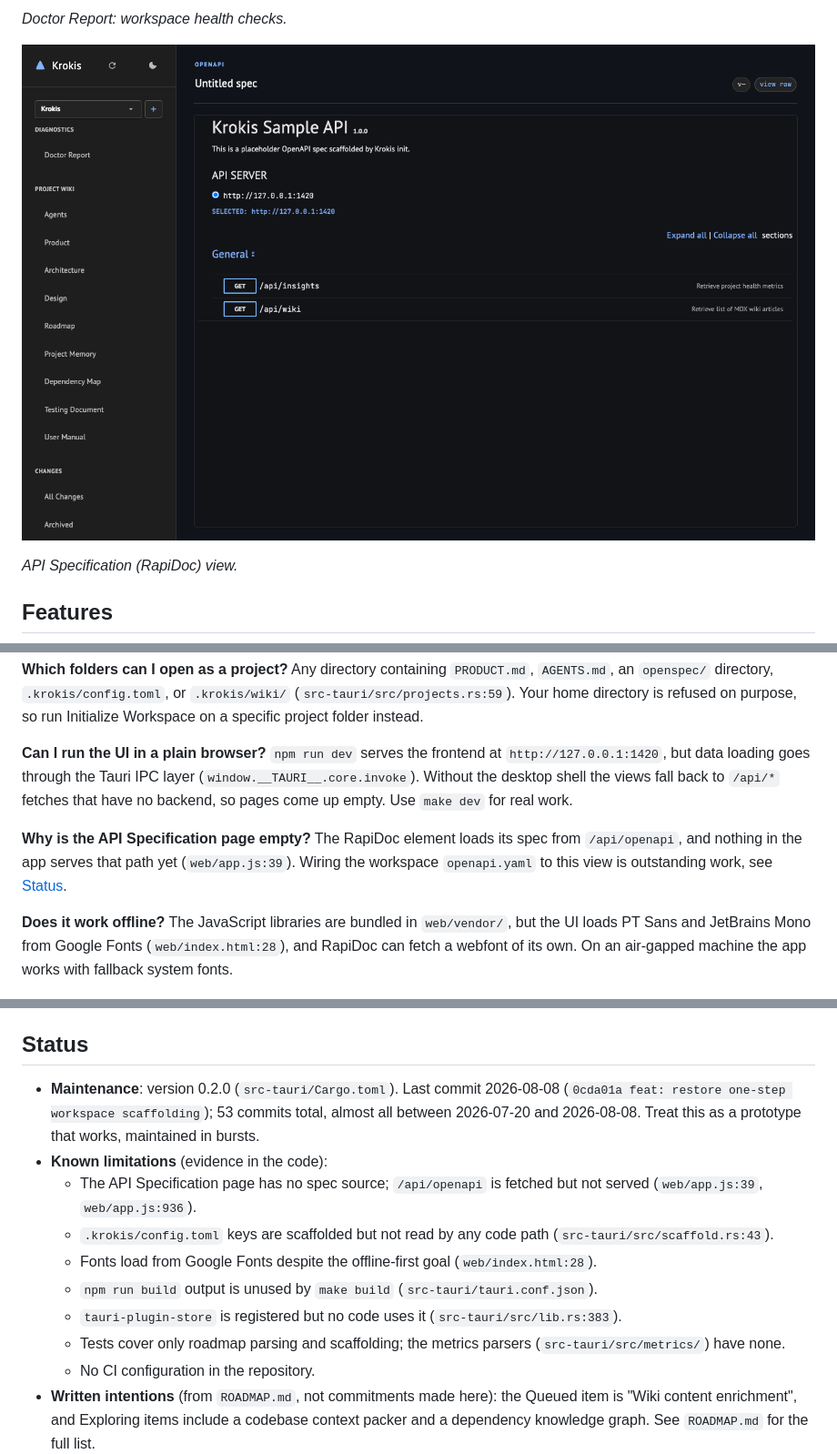
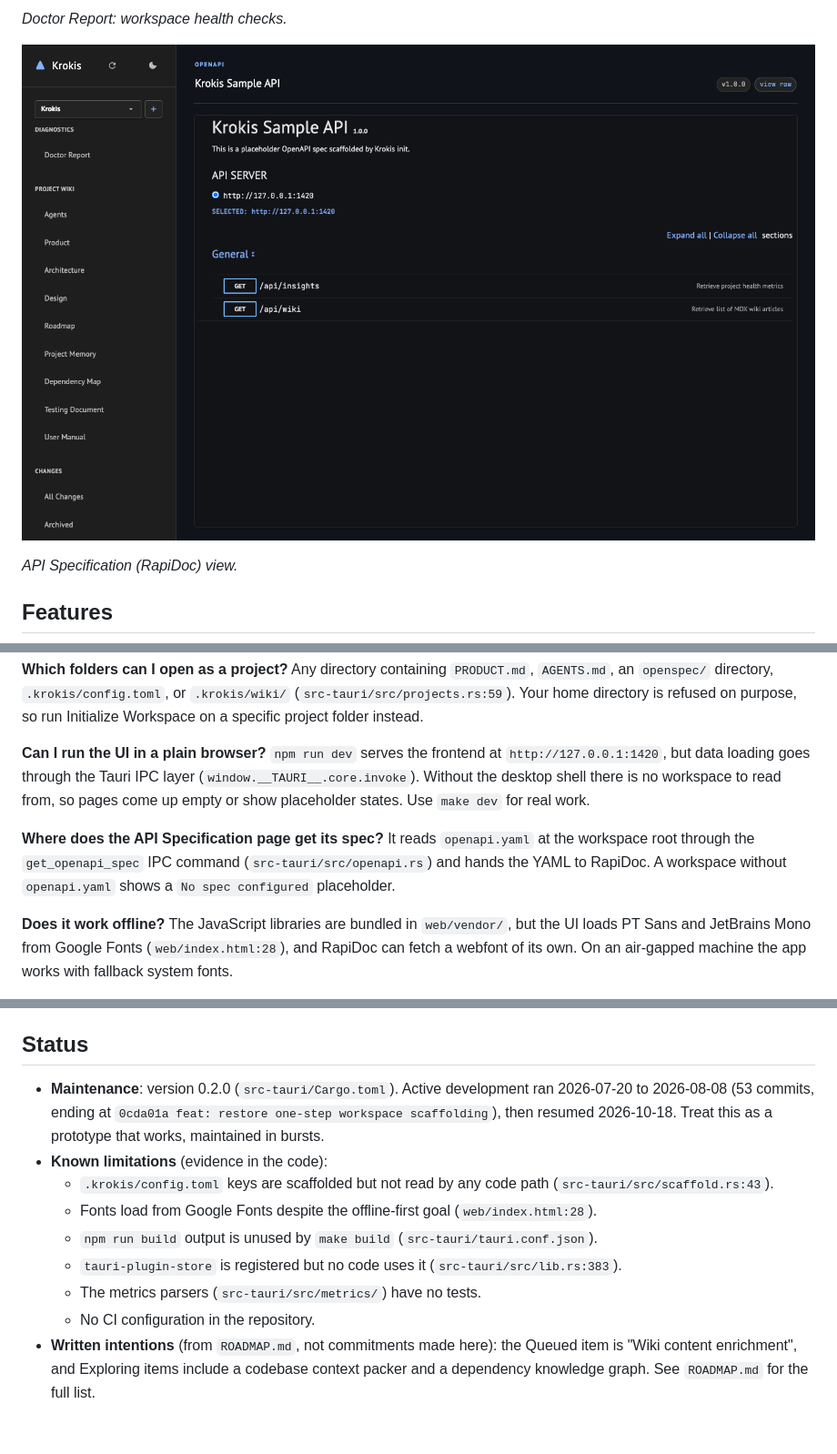
Before and after one commit to Gavvys/krokis, a Markdown page: README.md, 3 parts joined by grey strips. Shown at 91% size. Drawn GitHub-style; pictures changed too: docs/screenshots/api-specification.png; blank space fills up the shorter version.

Commit message:
fix: load API Specification view from workspace openapi.yaml via IPC

```diff
--- a/README.md
+++ b/README.md
@@ -168,10 +168,10 @@ Wiki page names must be uppercase letters, digits, and underscores (`src-tauri/s
 Any directory containing `PRODUCT.md`, `AGENTS.md`, an `openspec/` directory, `.krokis/config.toml`, or `.krokis/wiki/` (`src-tauri/src/projects.rs:59`). Your home directory is refused on purpose, so run Initialize Workspace on a specific project folder instead.
 
 **Can I run the UI in a plain browser?**
-`npm run dev` serves the frontend at `http://127.0.0.1:1420`, but data loading goes through the Tauri IPC layer (`window.__TAURI__.core.invoke`). Without the desktop shell the views fall back to `/api/*` fetches that have no backend, so pages come up empty. Use `make dev` for real work. <!-- TODO: confirm intended browser-only workflow -->
+`npm run dev` serves the frontend at `http://127.0.0.1:1420`, but data loading goes through the Tauri IPC layer (`window.__TAURI__.core.invoke`). Without the desktop shell there is no workspace to read from, so pages come up empty or show placeholder states. Use `make dev` for real work. <!-- TODO: confirm intended browser-only workflow -->
 
-**Why is the API Specification page empty?**
-The RapiDoc element loads its spec from `/api/openapi`, and nothing in the app serves that path yet (`web/app.js:39`). Wiring the workspace `openapi.yaml` to this view is outstanding work, see [Status](#status).
+**Where does the API Specification page get its spec?**
+It reads `openapi.yaml` at the workspace root through the `get_openapi_spec` IPC command (`src-tauri/src/openapi.rs`) and hands the YAML to RapiDoc. A workspace without `openapi.yaml` shows a `No spec configured` placeholder.
 
 **Does it work offline?**
 The JavaScript libraries are bundled in `web/vendor/`, but the UI loads PT Sans and JetBrains Mono from Google Fonts (`web/index.html:28`), and RapiDoc can fetch a webfont of its own. On an air-gapped machine the app works with fallback system fonts. <!-- TODO: confirm acceptable offline behavior -->
@@ -229,14 +229,13 @@ Contributing follows the project's spec-driven workflow: propose the change with
 
 ## Status
 
-- **Maintenance**: version 0.2.0 (`src-tauri/Cargo.toml`). Last commit 2026-08-08 (`0cda01a feat: restore one-step workspace scaffolding`); 53 commits total, almost all between 2026-07-20 and 2026-08-08. Treat this as a prototype that works, maintained in bursts.
+- **Maintenance**: version 0.2.0 (`src-tauri/Cargo.toml`). Active development ran 2026-07-20 to 2026-08-08 (53 commits, ending at `0cda01a feat: restore one-step workspace scaffolding`), then resumed 2026-10-18. Treat this as a prototype that works, maintained in bursts.
 - **Known limitations** (evidence in the code):
-  - The API Specification page has no spec source; `/api/openapi` is fetched but not served (`web/app.js:39`, `web/app.js:936`).
   - `.krokis/config.toml` keys are scaffolded but not read by any code path (`src-tauri/src/scaffold.rs:43`).
   - Fonts load from Google Fonts despite the offline-first goal (`web/index.html:28`).
   - `npm run build` output is unused by `make build` (`src-tauri/tauri.conf.json`).
   - `tauri-plugin-store` is registered but no code uses it (`src-tauri/src/lib.rs:383`).
-  - Tests cover only roadmap parsing and scaffolding; the metrics parsers (`src-tauri/src/metrics/`) have none.
+  - The metrics parsers (`src-tauri/src/metrics/`) have no tests.
   - No CI configuration in the repository.
 - **Written intentions** (from `ROADMAP.md`, not commitments made here): the Queued item is "Wiki content enrichment", and Exploring items include a codebase context packer and a dependency knowledge graph. See `ROADMAP.md` for the full list.
 
```
Also changed, not shown: other parts of README.md (+2 -2 lines), ARCHITECTURE.md (+2 -0 lines), PROJECT_MEMORY.md (+2 -0 lines), 3 other files.
